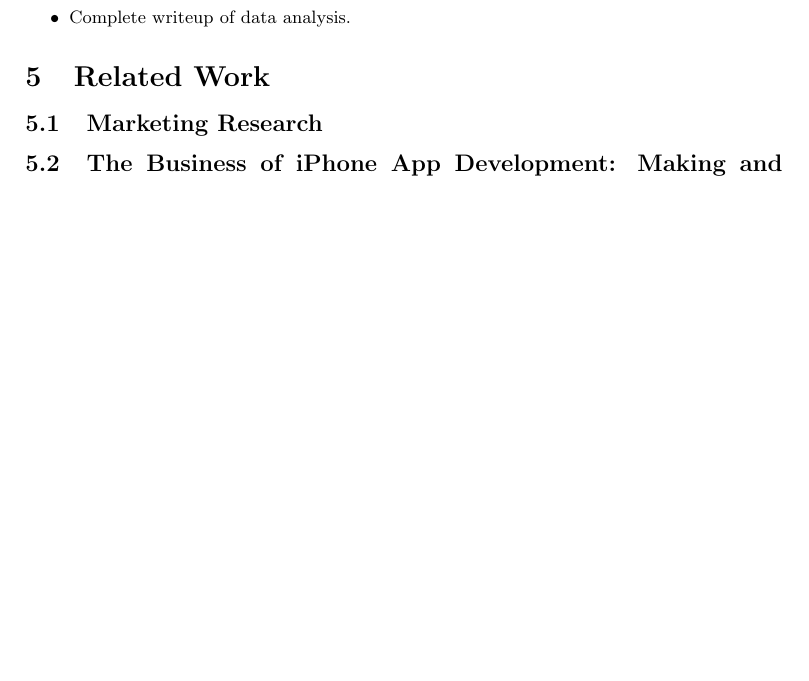
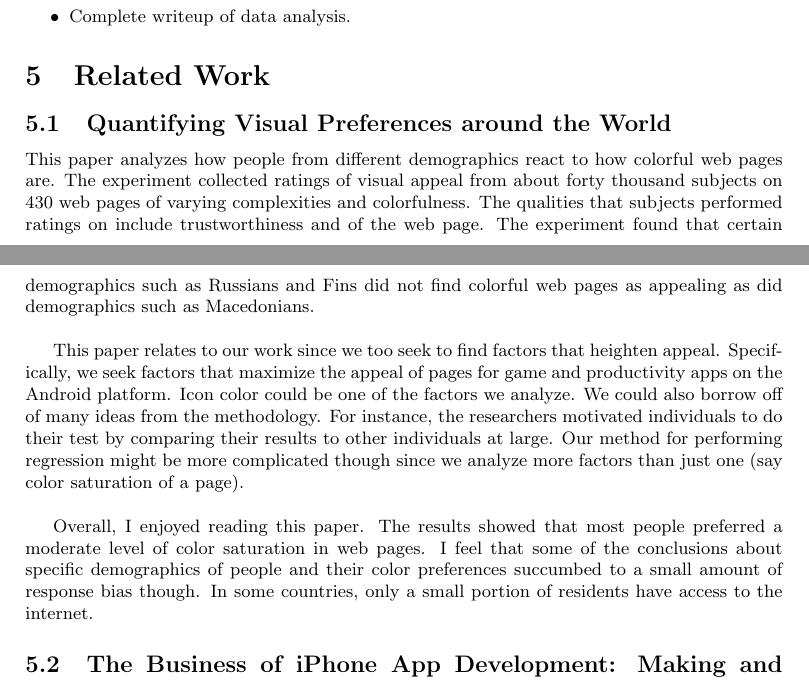
Before and after one commit to chihuahua/project-cs279, a LaTeX document (proposal.tex): part of page 4 of 6 before the commit and two parts of pages 4 and 5 of 6 after it, the two joined at a grey line, cut so that both start at the same text, the shorter picture padded with empty space. Compiled offline with pdfLaTeX.

Commit message:
addressed gajos points

```diff
--- a/proposal.tex
+++ b/proposal.tex
@@ -140,9 +142,12 @@ Your technology should be finalized by now (based on the results from the previo
 
 \section{Related Work}
 
+\subsection{Quantifying Visual Preferences around the World}
+This paper analyzes how people from different demographics react to how colorful web pages are. The experiment collected ratings of visual appeal from about forty thousand subjects on 430 web pages of varying complexities and colorfulness. The qualities that subjects performed ratings on include trustworthiness and  of the web page. The experiment found that certain demographics such as Russians and Fins did not find colorful web pages as appealing as did demographics such as Macedonians. \\
 
+This paper relates to our work since we too seek to find factors that heighten appeal. Specifically, we seek factors that maximize the appeal of pages for game and productivity apps on the Android platform. Icon color could be one of the factors we analyze. We could also borrow off of many ideas from the methodology. For instance, the researchers motivated individuals to do their test by comparing their results to other individuals at large. Our method for performing regression might be more complicated though since we analyze more factors than just one (say color saturation of a page). \\
 
-\subsection{Marketing Research}
+Overall, I enjoyed reading this paper. The results showed that most people preferred a moderate level of color saturation in web pages. I feel that some of the conclusions about specific demographics of people and their color preferences succumbed to a small amount of response bias though. In some countries, only a small portion of residents have access to the internet.
 
 \subsection{The Business of iPhone App Development: Making and Marketing Apps that Succeed}
 
```
Also changed, not shown: proposal.tex (10 more changed lines).
